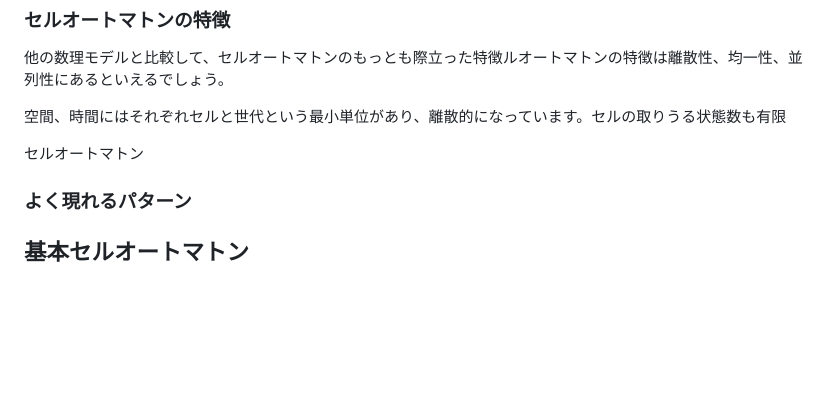
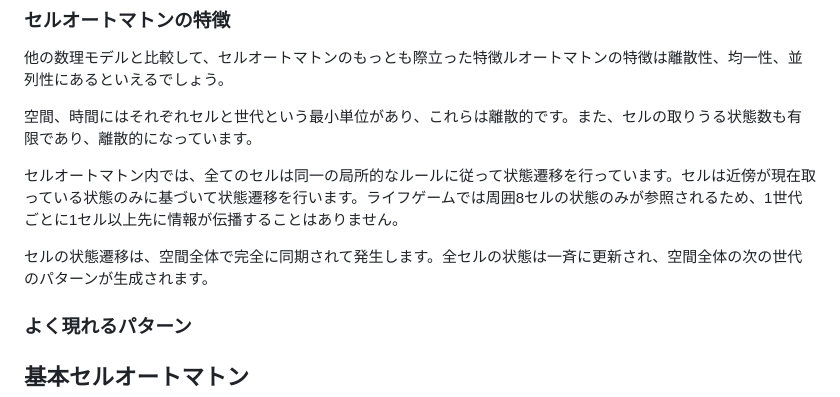
Before and after one commit to HongoMCC/2023_Reports, a Markdown page: manuscripts/cellular_automata/main.md, the part around the change. GitHub-like rendering; blank space fills up the shorter version.

Commit message:
doc: how ca special

```diff
--- a/manuscripts/cellular_automata/main.md
+++ b/manuscripts/cellular_automata/main.md
@@ -29,9 +29,11 @@ https://conwaylife.com/ を開くと、ページ上に格子が表示され、
 ### セルオートマトンの特徴
 他の数理モデルと比較して、セルオートマトンのもっとも際立った特徴ルオートマトンの特徴は離散性、均一性、並列性にあるといえるでしょう。
 
-空間、時間にはそれぞれセルと世代という最小単位があり、離散的になっています。セルの取りうる状態数も有限
+空間、時間にはそれぞれセルと世代という最小単位があり、これらは離散的です。また、セルの取りうる状態数も有限であり、離散的になっています。
 
-セルオートマトン
+セルオートマトン内では、全てのセルは同一の局所的なルールに従って状態遷移を行っています。セルは近傍が現在取っている状態のみに基づいて状態遷移を行います。ライフゲームでは周囲8セルの状態のみが参照されるため、1世代ごとに1セル以上先に情報が伝播することはありません。
+
+セルの状態遷移は、空間全体で完全に同期されて発生します。全セルの状態は一斉に更新され、空間全体の次の世代のパターンが生成されます。
 
 ### よく現れるパターン
 
```
